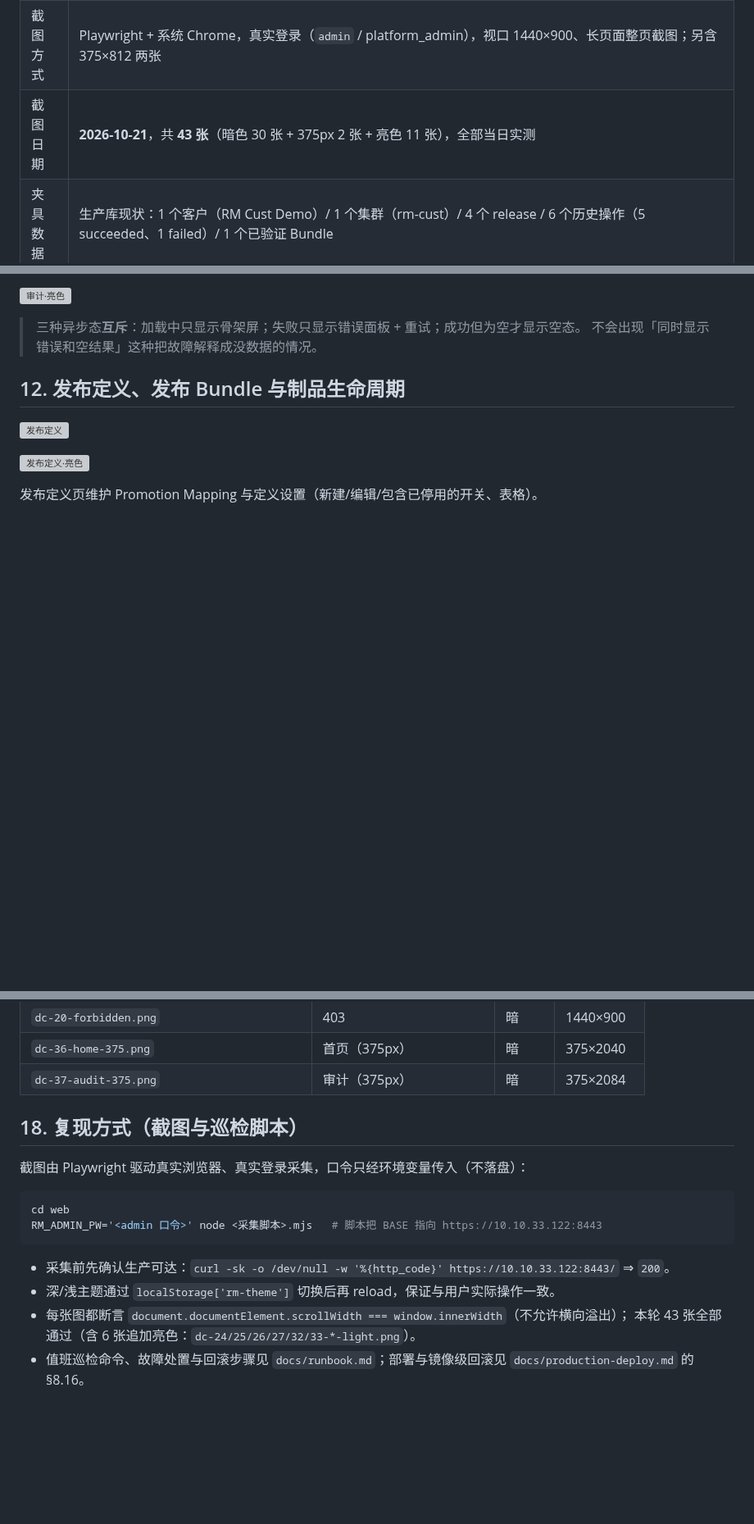
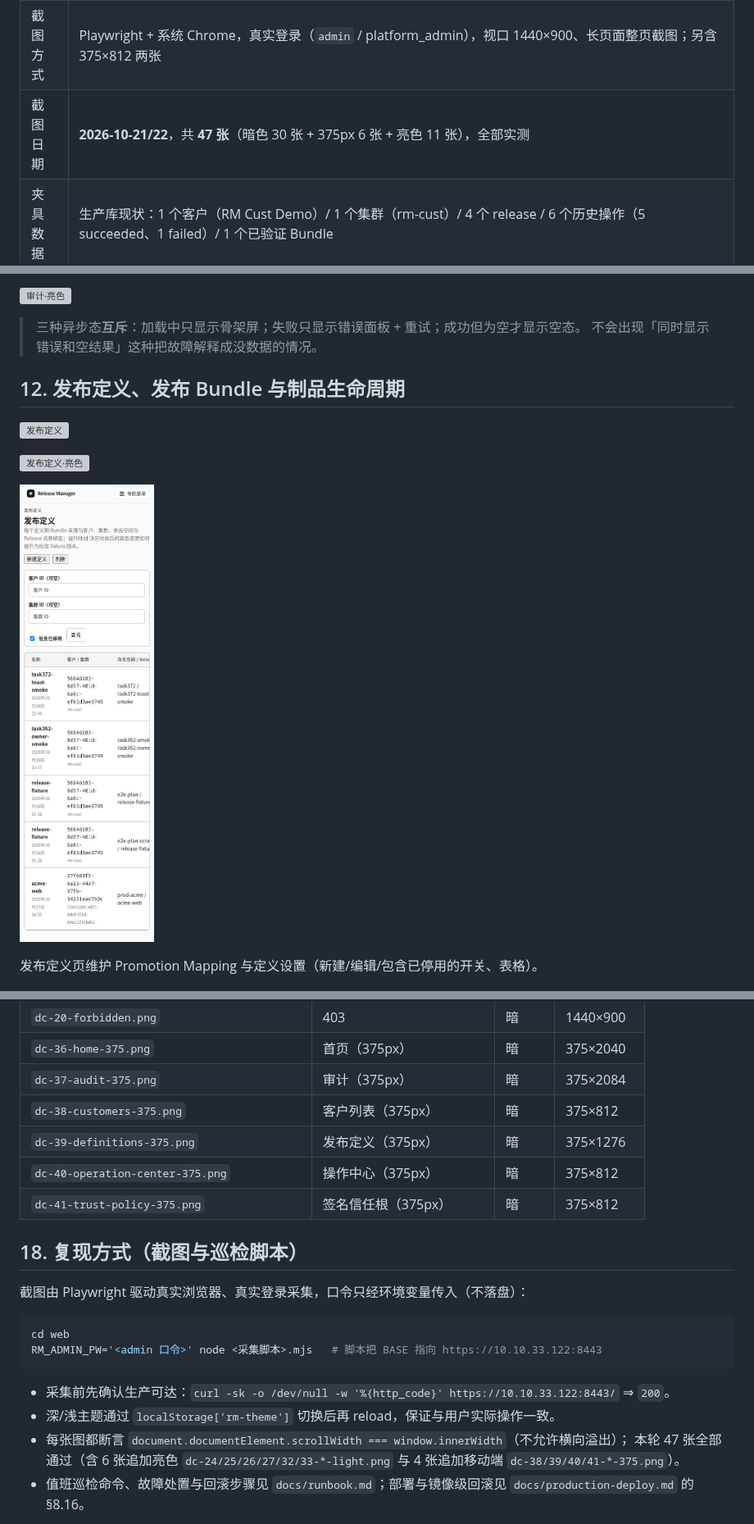
Before and after one commit to ndzuki/release-manager, a Markdown page: docs/user-manual.md, 3 parts joined by grey strips. Shown at 82% size. Drawn GitHub-style; pictures changed too: docs/images/user-manual/dc-39-definitions-375.png (added); blank space fills up the shorter version; grey boxes are pictures that could not be loaded.

```diff
--- a/docs/user-manual.md
+++ b/docs/user-manual.md
@@ -10,7 +10,7 @@
 | --- | --- |
 | 截图环境 | **生产** `https://10.10.33.122:8443`（k3d `rm-prod`，`web:5080198` rev22 + 6 个 Go 服务 `:f0f8d6b`） |
 | 截图方式 | Playwright + 系统 Chrome，真实登录（`admin` / platform_admin），视口 1440×900、长页面整页截图；另含 375×812 两张 |
-| 截图日期 | **2026-10-21**，共 **43 张**（暗色 30 张 + 375px 2 张 + 亮色 11 张），全部当日实测 |
+| 截图日期 | **2026-10-21/22**，共 **47 张**（暗色 30 张 + 375px 6 张 + 亮色 11 张），全部实测 |
 | 夹具数据 | 生产库现状：1 个客户（RM Cust Demo）/ 1 个集群（rm-cust）/ 4 个 release / 6 个历史操作（5 succeeded、1 failed）/ 1 个已验证 Bundle |
 | 关键限制 | **生产环境当前没有在线 Operator**（客户集群里未部署 operator）。因此所有依赖 Operator 的读都会被拒绝并**显式降级**（例如 Values 页的 Secret 列表、紧急变更的候选制品），本教程在对应位置标注了「本环境降级表现」 |
 | 主题 | 控制台**暗色优先**；亮色样本见 `dc-03-home-light.png`、`dc-09-release-inventory-light.png`、`dc-10-values-editor-light.png`、`dc-14-audit-light.png`、`dc-17-operation-detail-light.png`；主要列表/治理页另有亮色版本（`dc-24/25/26/27/32/33-*-light.png`），共 **11 张亮色** |
@@ -280,6 +284,8 @@ Operator 是跑在客户集群里的 agent：执行 Helm 操作并回传发布
 
 ![发布定义·亮色](images/user-manual/dc-24-definitions-light.png)
 
+![发布定义·375](images/user-manual/dc-39-definitions-375.png)
+
 发布定义页维护 Promotion Mapping 与定义设置（新建/编辑/包含已停用的开关、表格）。
 
 ![发布 Bundle](images/user-manual/dc-25-bundles.png)
@@ -403,6 +411,10 @@ Bundle 页列出已校验的制品（chart + 镜像集合）与内容摘要，
 | `dc-20-forbidden.png` | 403 | 暗 | 1440×900 |
 | `dc-36-home-375.png` | 首页（375px） | 暗 | 375×2040 |
 | `dc-37-audit-375.png` | 审计（375px） | 暗 | 375×2084 |
+| `dc-38-customers-375.png` | 客户列表（375px） | 暗 | 375×812 |
+| `dc-39-definitions-375.png` | 发布定义（375px） | 暗 | 375×1276 |
+| `dc-40-operation-center-375.png` | 操作中心（375px） | 暗 | 375×812 |
+| `dc-41-trust-policy-375.png` | 签名信任根（375px） | 暗 | 375×812 |
 
 ## 18. 复现方式（截图与巡检脚本）
 
@@ -416,7 +428,7 @@ RM_ADMIN_PW='<admin 口令>' node <采集脚本>.mjs   # 脚本把 BASE 指向 h
 - 采集前先确认生产可达：`curl -sk -o /dev/null -w '%{http_code}' https://10.10.33.122:8443/` ⇒ `200`。
 - 深/浅主题通过 `localStorage['rm-theme']` 切换后再 reload，保证与用户实际操作一致。
 - 每张图都断言 `document.documentElement.scrollWidth === window.innerWidth`（不允许横向溢出）；
-  本轮 43 张全部通过（含 6 张追加亮色：`dc-24/25/26/27/32/33-*-light.png`）。
+  本轮 47 张全部通过（含 6 张追加亮色 `dc-24/25/26/27/32/33-*-light.png` 与 4 张追加移动端 `dc-38/39/40/41-*-375.png`）。
 - 值班巡检命令、故障处置与回滚步骤见 `docs/runbook.md`；部署与镜像级回滚见 `docs/production-deploy.md` 的 §8.16。
 
 > 事实源：`web/src/router/index.ts`、`web/src/components/common/AppShell.vue`、`web/src/components/common/PageHeader.vue`、
```
Also changed, not shown: other parts of docs/user-manual.md (+7 -1 lines), README.md (+1 -1 lines), docs/images/user-manual/dc-38-customers-375.png (added), docs/images/user-manual/dc-40-operation-center-375.png (added), docs/images/user-manual/dc-41-trust-policy-375.png (added), 1 other file.
